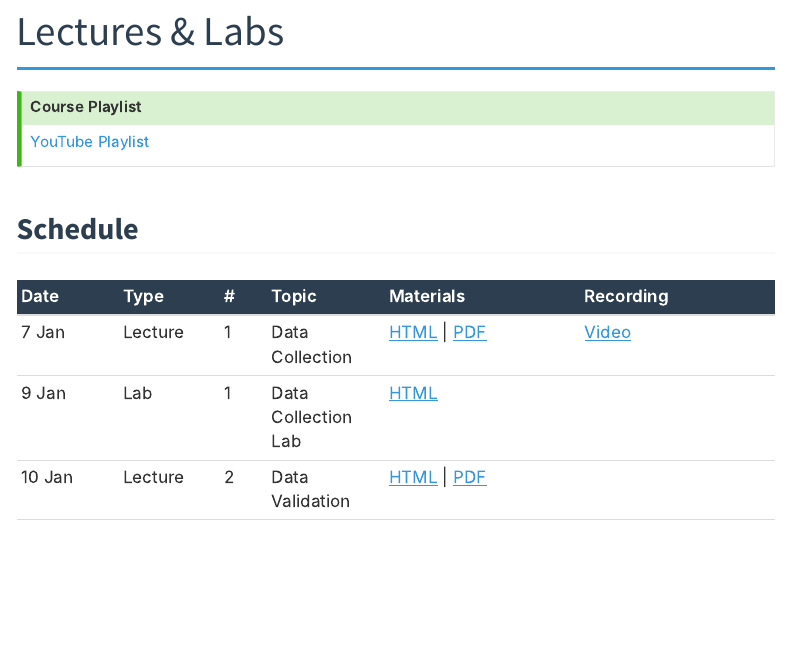
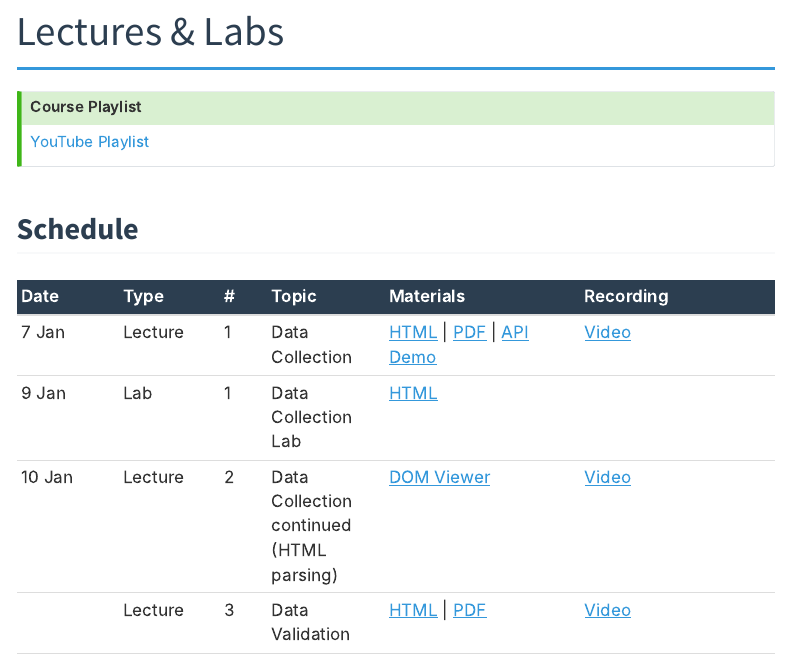
Before and after one commit to nipunbatra/stt-ai-26, a Quarto document (lectures.qmd): the page in a window 1100 px wide, from its top. Rendered offline with R 4.5, knitr and Pandoc in place of Quarto, with nearby package versions; menus at the side of the page are left out.

Commit message:
Add 10 Jan lecture recordings and tools
- Lecture 1: Add API Demo tool
- Lecture 2: Data Collection continued (HTML parsing) with DOM Viewer + video
- Lecture 3: Data Validation with video

Co-Authored-By: Claude Opus 4.5 <noreply@anthropic.com>

```diff
--- a/lectures.qmd
+++ b/lectures.qmd
@@ -11,8 +11,9 @@
 
 | Date | Type | # | Topic | Materials | Recording |
 |------|------|---|-------|-----------|-----------|
-| 7 Jan | Lecture | 1 | Data Collection | [HTML](https://nipunbatra.github.io/stt-ai-teaching/html/week01-data-collection-lecture.html) \| [PDF](https://nipunbatra.github.io/stt-ai-teaching/pdf/week01-data-collection-lecture.pdf) | [Video](https://www.youtube.com/watch?v=W76ktQa7BB8) |
+| 7 Jan | Lecture | 1 | Data Collection | [HTML](https://nipunbatra.github.io/stt-ai-teaching/html/week01-data-collection-lecture.html) \| [PDF](https://nipunbatra.github.io/stt-ai-teaching/pdf/week01-data-collection-lecture.pdf) \| [API Demo](https://huggingface.co/spaces/Nipun/api-testing) | [Video](https://www.youtube.com/watch?v=W76ktQa7BB8) |
 | 9 Jan | Lab | 1 | Data Collection Lab | [HTML](https://nipunbatra.github.io/stt-ai-teaching/labs/week01-data-collection-lab.html) | |
-| 10 Jan | Lecture | 2 | Data Validation | [HTML](https://nipunbatra.github.io/stt-ai-teaching/html/week02-data-validation-lecture.html) \| [PDF](https://nipunbatra.github.io/stt-ai-teaching/pdf/week02-data-validation-lecture.pdf) | |
+| 10 Jan | Lecture | 2 | Data Collection continued (HTML parsing) | [DOM Viewer](https://nipunbatra.github.io/dom-tree-viewer/) | [Video](https://www.youtube.com/watch?v=g07rDAr7ueY) |
+| | Lecture | 3 | Data Validation | [HTML](https://nipunbatra.github.io/stt-ai-teaching/html/week02-data-validation-lecture.html) \| [PDF](https://nipunbatra.github.io/stt-ai-teaching/pdf/week02-data-validation-lecture.pdf) | [Video](https://www.youtube.com/watch?v=8_pptikTX0g) |
 | | Lab | 2 | Data Collection Lab | [HTML](https://nipunbatra.github.io/stt-ai-teaching/labs/week01-data-collection-lab.html) | |
 | | Lab | 3 | Data Validation Lab | [HTML](https://nipunbatra.github.io/stt-ai-teaching/labs/week02-data-validation-lab.html) | |
```
